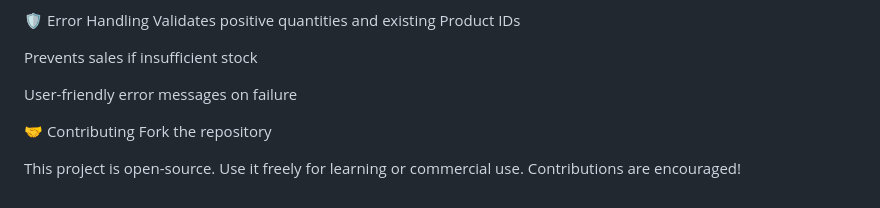
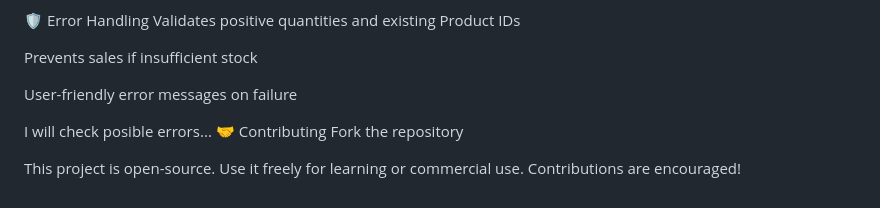
Before and after one commit to sepehr21ar/Store_model, a Markdown page: README.md, the part around the change. Rendered like a GitHub page.

Commit message:
Update README.md
check action to show changes

```diff
--- a/README.md
+++ b/README.md
@@ -229,6 +229,7 @@ Prevents sales if insufficient stock
 
 User-friendly error messages on failure
 
+I will check posible errors...
 🤝 Contributing
 Fork the repository
 
```
